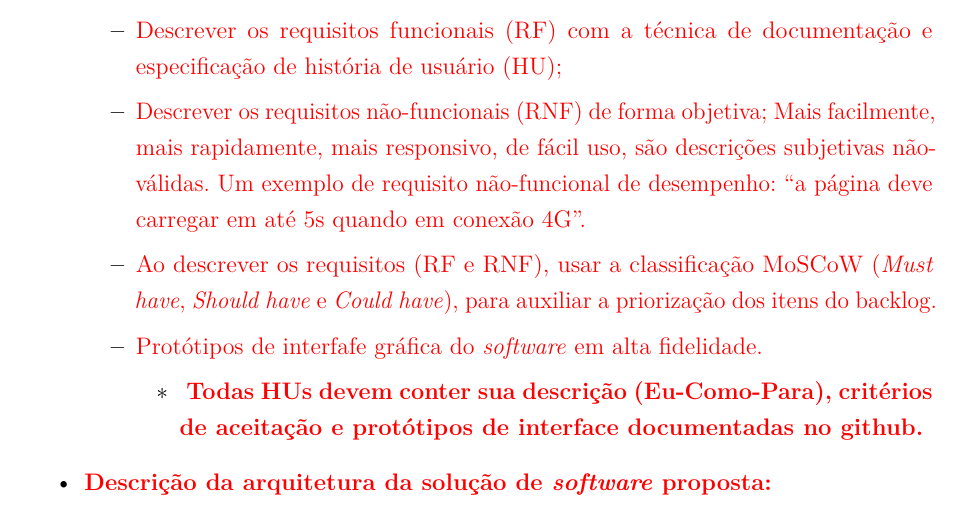
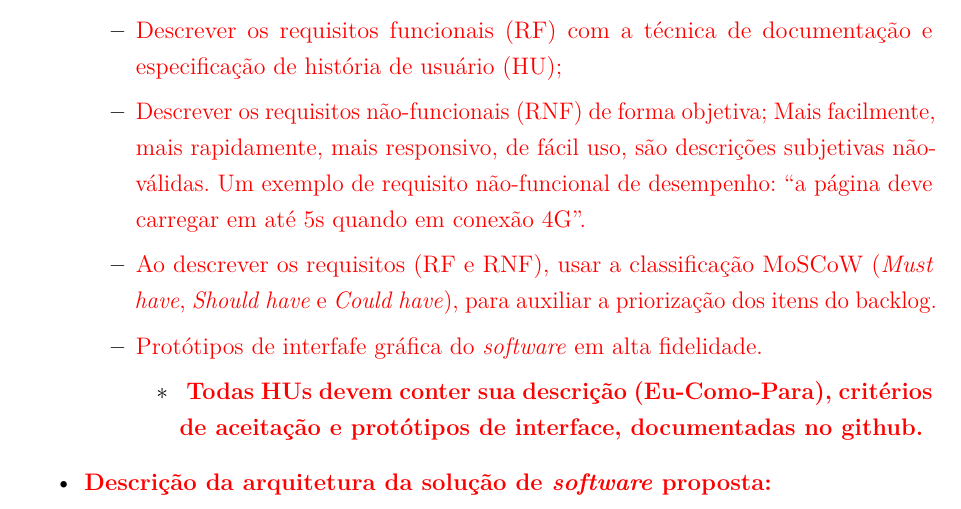
Before and after one commit to fcte-pi1/2026_1_PI1_Grupo02_Juliana, a LaTeX thesis (docs/relatorio/relatorio.tex, which reads docs/relatorio/editaveis/06_projetoconceitual.tex): part of page 18 of 33, cut so that both start at the same text. Compiled offline with pdfLaTeX.

Commit message:
chore: template latex

```diff
--- a/docs/relatorio/editaveis/06_projetoconceitual.tex
+++ b/docs/relatorio/editaveis/06_projetoconceitual.tex
@@ -70,7 +70,7 @@
         \item \textcolor{red}{ Ao descrever os requisitos (RF e RNF), usar a  classificação MoSCoW (\textit{Must have}, \textit{Should have} e \textit{Could have}),  para auxiliar a priorização dos itens do backlog.}
         \item \textcolor{red}{ Protótipos de interfafe gráfica do \textit{software} em alta fidelidade.}
         \begin{itemize}
-            \item \textcolor{red}{\textbf{ Todas HUs devem conter sua descrição (Eu-Como-Para), critérios de aceitação e protótipos de interface documentadas no github. }}
+            \item \textcolor{red}{\textbf{ Todas HUs devem conter sua descrição (Eu-Como-Para), critérios de aceitação e protótipos de interface, documentadas no github. }}
             \end{itemize}
 
         \end{itemize}
```
